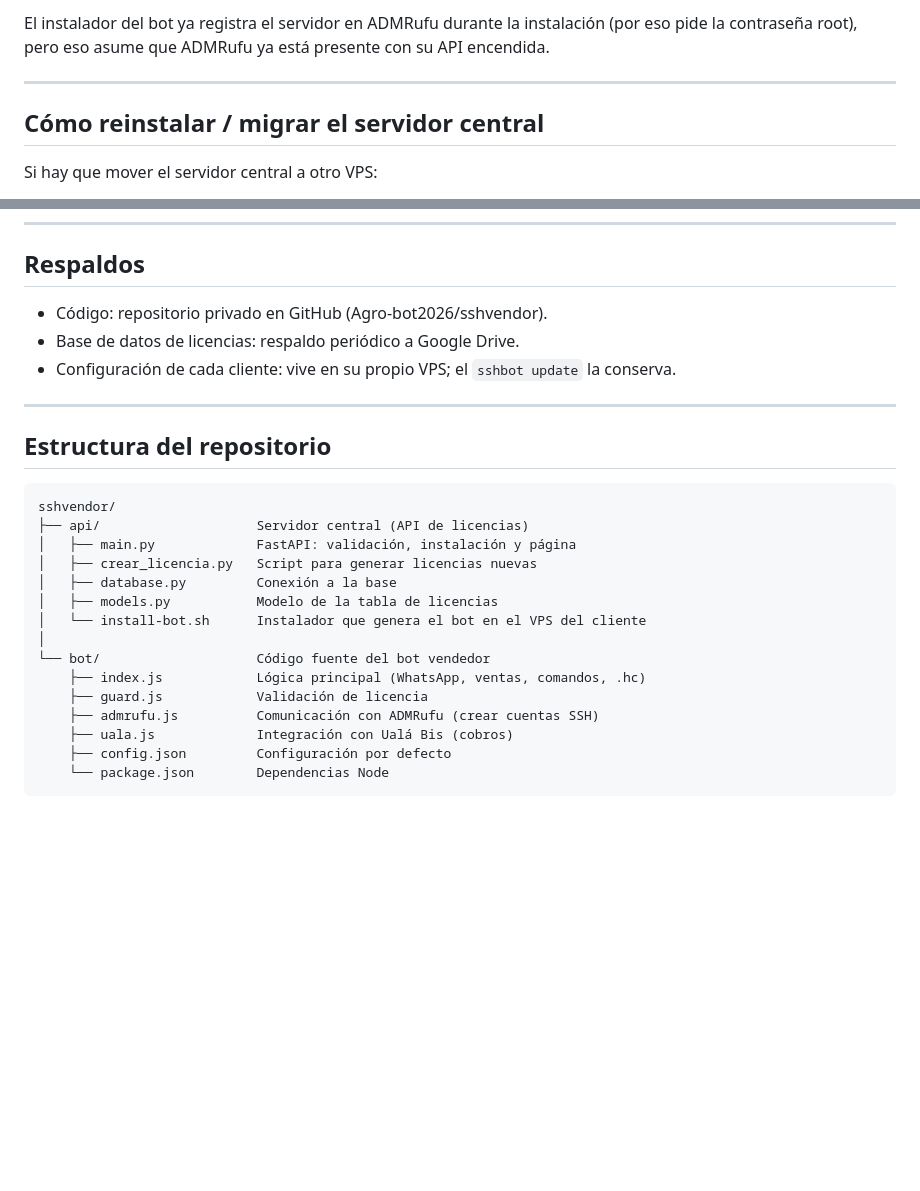
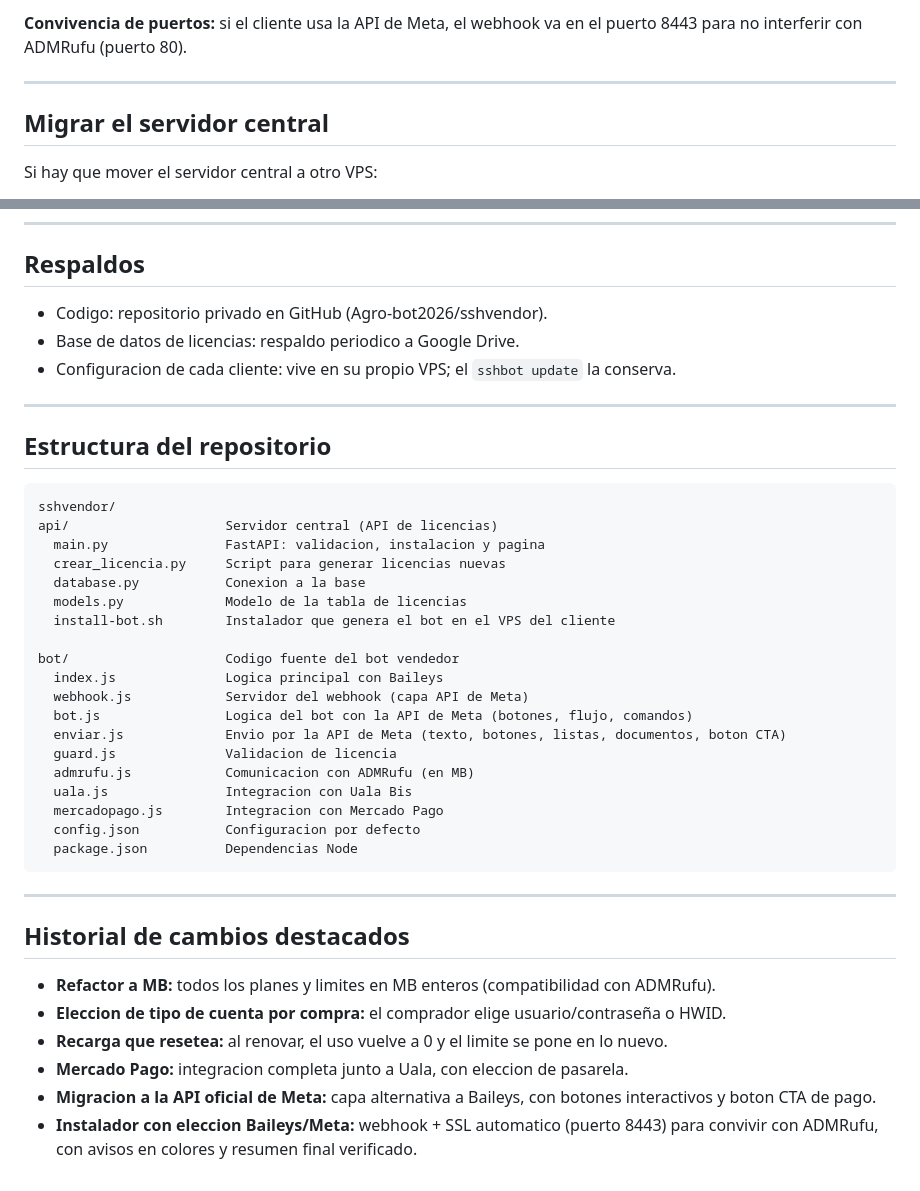
Before and after one commit to Agro-bot2026/sshvendor, a Markdown page: README.md, 2 parts joined by grey strips. Drawn GitHub-style; blank space fills up the shorter version.

```diff
--- a/README.md
+++ b/README.md
@@ -165,9 +200,9 @@ La API de ADMRufu no viene activa por defecto: hay que activarla. Este paso se c
 
-El instalador del bot ya registra el servidor en ADMRufu durante la instalación (por eso pide la contraseña root), pero eso asume que ADMRufu ya está presente con su API encendida.
+**Convivencia de puertos:** si el cliente usa la API de Meta, el webhook va en el puerto 8443 para no interferir con ADMRufu (puerto 80).
 
 ---
 
-## Cómo reinstalar / migrar el servidor central
+## Migrar el servidor central
 
 Si hay que mover el servidor central a otro VPS:
 
@@ -185,26 +220,41 @@ Como los bots validan por dominio, al reapuntar el DNS siguen funcionando sin ca
 
 ## Respaldos
 
-- Código: repositorio privado en GitHub (Agro-bot2026/sshvendor).
-- Base de datos de licencias: respaldo periódico a Google Drive.
-- Configuración de cada cliente: vive en su propio VPS; el `sshbot update` la conserva.
+- Codigo: repositorio privado en GitHub (Agro-bot2026/sshvendor).
+- Base de datos de licencias: respaldo periodico a Google Drive.
+- Configuracion de cada cliente: vive en su propio VPS; el `sshbot update` la conserva.
 
 ---
 
 ## Estructura del repositorio
 
     sshvendor/
-    ├── api/                    Servidor central (API de licencias)
-    │   ├── main.py             FastAPI: validación, instalación y página
-    │   ├── crear_licencia.py   Script para generar licencias nuevas
-    │   ├── database.py         Conexión a la base
-    │   ├── models.py           Modelo de la tabla de licencias
-    │   └── install-bot.sh      Instalador que genera el bot en el VPS del cliente
-    │
-    └── bot/                    Código fuente del bot vendedor
-        ├── index.js            Lógica principal (WhatsApp, ventas, comandos, .hc)
-        ├── guard.js            Validación de licencia
-        ├── admrufu.js          Comunicación con ADMRufu (crear cuentas SSH)
-        ├── uala.js             Integración con Ualá Bis (cobros)
-        ├── config.json         Configuración por defecto
-        └── package.json        Dependencias Node
+    api/                    Servidor central (API de licencias)
+      main.py               FastAPI: validacion, instalacion y pagina
+      crear_licencia.py     Script para generar licencias nuevas
+      database.py           Conexion a la base
+      models.py             Modelo de la tabla de licencias
+      install-bot.sh        Instalador que genera el bot en el VPS del cliente
+
+    bot/                    Codigo fuente del bot vendedor
+      index.js              Logica principal con Baileys
+      webhook.js            Servidor del webhook (capa API de Meta)
+      bot.js                Logica del bot con la API de Meta (botones, flujo, comandos)
+      enviar.js             Envio por la API de Meta (texto, botones, listas, documentos, boton CTA)
+      guard.js              Validacion de licencia
+      admrufu.js            Comunicacion con ADMRufu (en MB)
+      uala.js               Integracion con Uala Bis
+      mercadopago.js        Integracion con Mercado Pago
+      config.json           Configuracion por defecto
+      package.json          Dependencias Node
+
+---
+
+## Historial de cambios destacados
+
+- **Refactor a MB:** todos los planes y limites en MB enteros (compatibilidad con ADMRufu).
+- **Eleccion de tipo de cuenta por compra:** el comprador elige usuario/contraseña o HWID.
+- **Recarga que resetea:** al renovar, el uso vuelve a 0 y el limite se pone en lo nuevo.
+- **Mercado Pago:** integracion completa junto a Uala, con eleccion de pasarela.
+- **Migracion a la API oficial de Meta:** capa alternativa a Baileys, con botones interactivos y boton CTA de pago.
+- **Instalador con eleccion Baileys/Meta:** webhook + SSL automatico (puerto 8443) para convivir con ADMRufu, con avisos en colores y resumen final verificado.
```
Also changed, not shown: other parts of README.md (+99 -64 lines).
